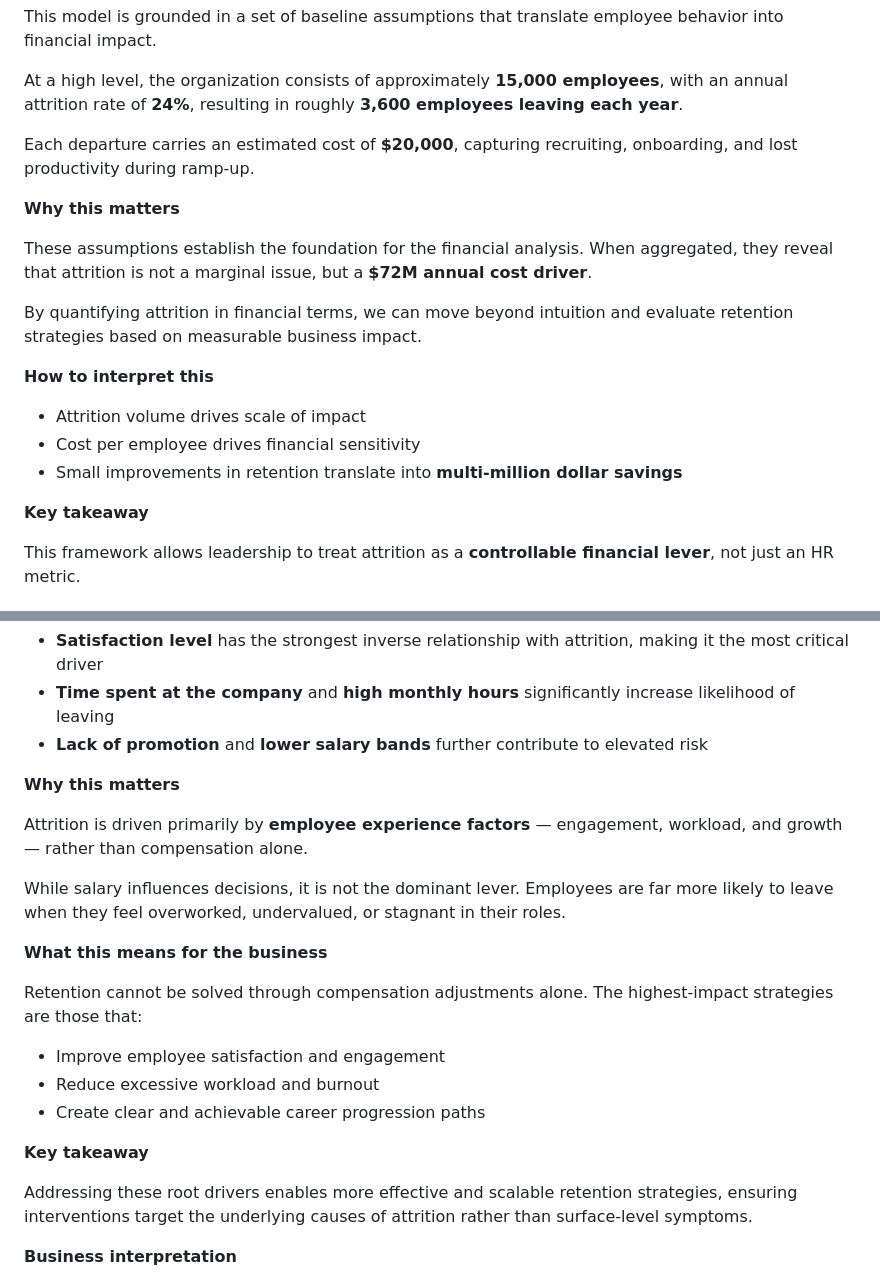
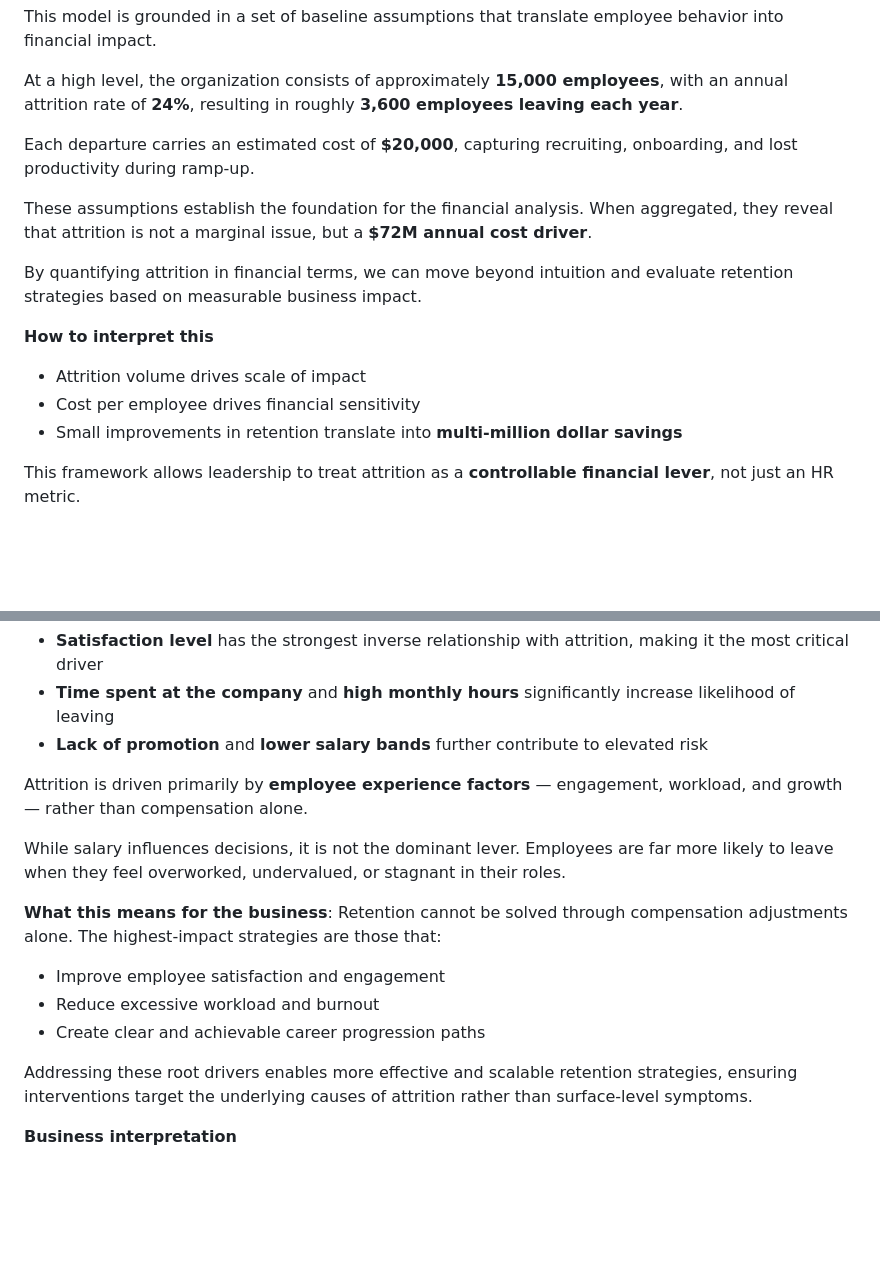
Before and after one commit to menawm/hr-attrition-ml, a Markdown page: business_case.md, 2 parts joined by grey strips. GitHub-like rendering; blank space fills up the shorter version.

```diff
--- a/business_case.md
+++ b/business_case.md
@@ -55,8 +55,6 @@ At a high level, the organization consists of approximately **15,000 employees**
 
 Each departure carries an estimated cost of **$20,000**, capturing recruiting, onboarding, and lost productivity during ramp-up.
 
-**Why this matters**
-
 These assumptions establish the foundation for the financial analysis. When aggregated, they reveal that attrition is not a marginal issue, but a **$72M annual cost driver**.
 
 By quantifying attrition in financial terms, we can move beyond intuition and evaluate retention strategies based on measurable business impact.
@@ -66,8 +64,6 @@ By quantifying attrition in financial terms, we can move beyond intuition and ev
 - Attrition volume drives scale of impact
 - Cost per employee drives financial sensitivity
 - Small improvements in retention translate into **multi-million dollar savings**
-
-**Key takeaway**
 
 This framework allows leadership to treat attrition as a **controllable financial lever**, not just an HR metric.
 
@@ -132,21 +128,16 @@ A few patterns stand out clearly:
 - **Time spent at the company** and **high monthly hours** significantly increase likelihood of leaving
 - **Lack of promotion** and **lower salary bands** further contribute to elevated risk
 
-**Why this matters**
 
 Attrition is driven primarily by **employee experience factors** — engagement, workload, and growth — rather than compensation alone.
 
 While salary influences decisions, it is not the dominant lever. Employees are far more likely to leave when they feel overworked, undervalued, or stagnant in their roles.
 
-**What this means for the business**
-
-Retention cannot be solved through compensation adjustments alone. The highest-impact strategies are those that:
+**What this means for the business**: Retention cannot be solved through compensation adjustments alone. The highest-impact strategies are those that:
 
 - Improve employee satisfaction and engagement
 - Reduce excessive workload and burnout
 - Create clear and achievable career progression paths
-
-**Key takeaway**
 
 Addressing these root drivers enables more effective and scalable retention strategies, ensuring interventions target the underlying causes of attrition rather than surface-level symptoms.
 
```
